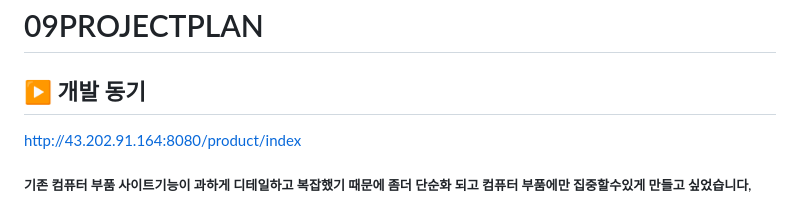
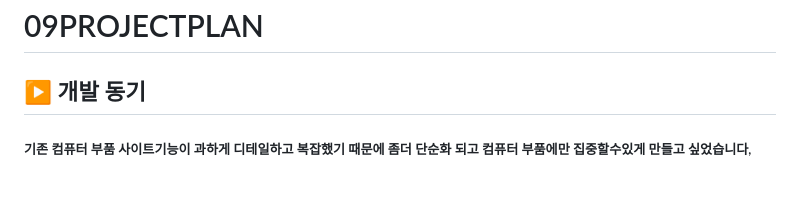
Before and after one commit to GH6679/TeamProject, a Markdown page: README.md, the part around the change. GitHub-like rendering.

```diff
--- a/README.md
+++ b/README.md
@@ -2,8 +2,6 @@
 =
 
 ## ▶️ 개발 동기
-
-http://43.202.91.164:8080/product/index
 
 ##### 기존 컴퓨터 부품 사이트기능이 과하게 디테일하고 복잡했기 때문에 좀더 단순화 되고 컴퓨터 부품에만 집중할수있게 만들고 싶었습니다,
 ##### 초보자는 과하게 디테일한 사이트를 이용하기위해 사전 지식을 직접 찾아야 했기 때문에 초보자 배려가 부족하다 느껴 보기편하게 설명을 추가해 초보자도 쉽게 이용할수있게 만들고 싶었습니다.
```
